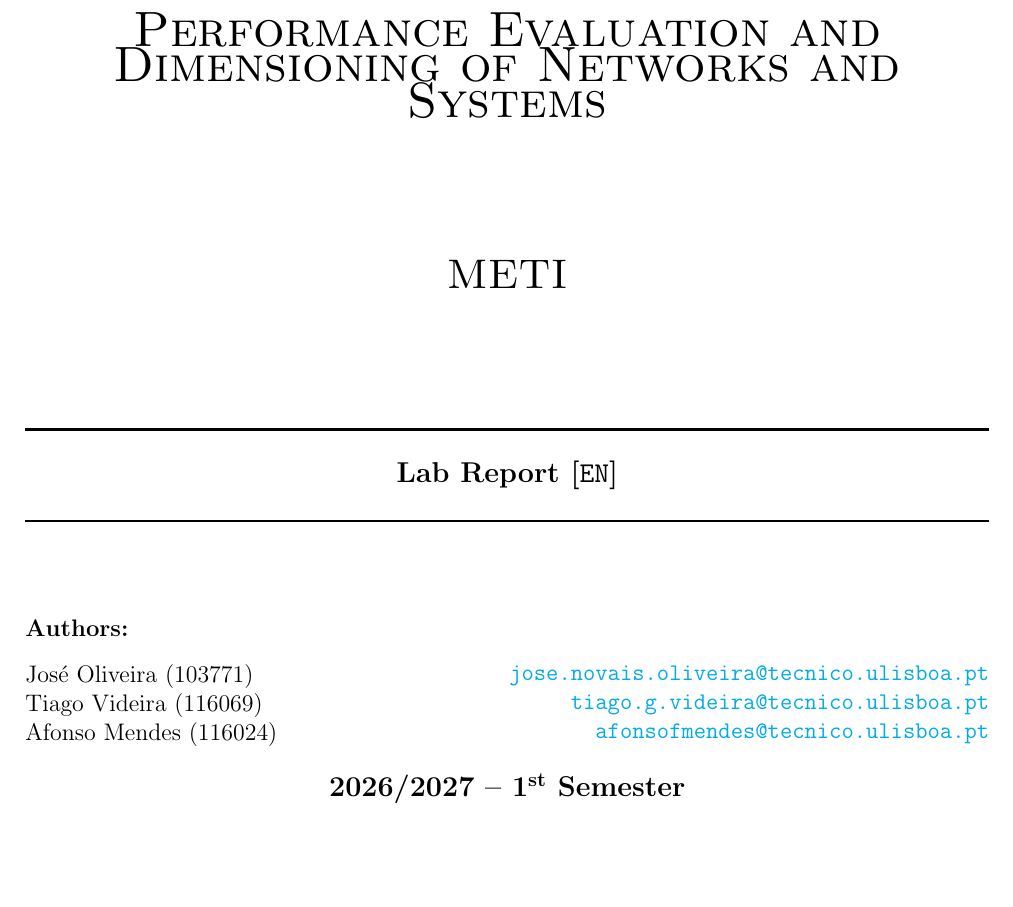
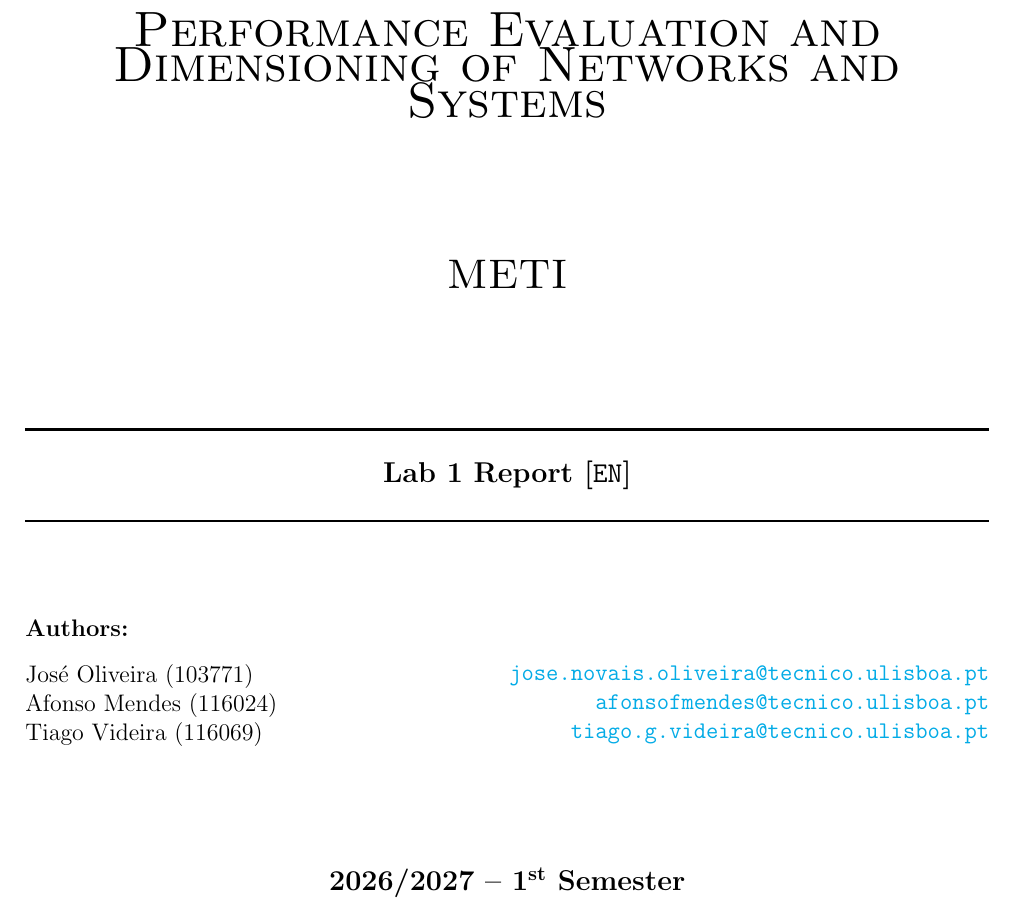
Before and after one commit to J0s3221/Performance-Evaluation-and-Dimensioning-of-Networks-and-Systems, a LaTeX document (module 1/report/report.tex): part of page 1 of 25, cut so that both start at the same text, the shorter picture padded with empty space. Compiled offline with pdfLaTeX.

Commit message:
Update report.tex and associated files for Lab 1

```diff
--- a/module 1/report/report.tex
+++ b/module 1/report/report.tex
@@ -69,7 +69,7 @@
     \fancyhf{}
     \fancyhead[L]{\footnotesize IST} % Left of Head note
     \fancyhead[R]{\footnotesize ULisboa} % Right of Head note
-    \fancyfoot[L]{\footnotesize SAAR} % Left of Footnote
+    \fancyfoot[L]{\footnotesize DDRS} % Left of Footnote
     \fancyfoot[C]{\thepage} % Center of Footnote
     \fancyfoot[R]{\footnotesize METI} % Right of Footnote
     \renewcommand{\footrulewidth}{0.4pt} % Footnote rule
@@ -114,7 +114,7 @@
     \textsc{\Huge Performance Evaluation and Dimensioning of Networks and Systems}\\[2.5cm]
     \textsc{\LARGE METI}\\[2.0cm]
     \HRule\\[0.4cm]
-    {\large \bf {Lab Report} [\texttt{EN}]}\\[0.2cm]
+    {\large \bf {Lab 1 Report} [\texttt{EN}]}\\[0.2cm]
     \HRule\\[1.5cm]
 \end{center}
 
@@ -126,19 +126,20 @@
     \begin{minipage}{0.5\textwidth}
         \begin{flushleft}
             José Oliveira (103771) \\
-            Tiago Videira (116069) \\
-            Afonso Mendes (116024)
+            Afonso Mendes (116024) \\
+            Tiago Videira (116069)
         \end{flushleft}
     \end{minipage}%
     \begin{minipage}{0.5\textwidth}
         \begin{flushright}
             \href{mailto:jose.novais.oliveira@tecnico.ulisboa.pt}{\texttt{jose.novais.oliveira@tecnico.ulisboa.pt}}\\
+            \href{mailto:afonsofmendes@tecnico.ulisboa.pt}{\texttt{afonsofmendes@tecnico.ulisboa.pt}}\\
             \href{mailto:tiago.g.videira@tecnico.ulisboa.pt}{\texttt{tiago.g.videira@tecnico.ulisboa.pt}}\\
-            \href{mailto:afonsofmendes@tecnico.ulisboa.pt}{\texttt{afonsofmendes@tecnico.ulisboa.pt}}\\
         \end{flushright}
     \end{minipage}
 \end{center}
 
+\vspace{1.2cm}
 \begin{center}
     \large \bf 2026/2027 -- \nth{1} Semester
 \end{center}
```
Also changed, not shown: module 1/report/report.pdf, 5 other files.
